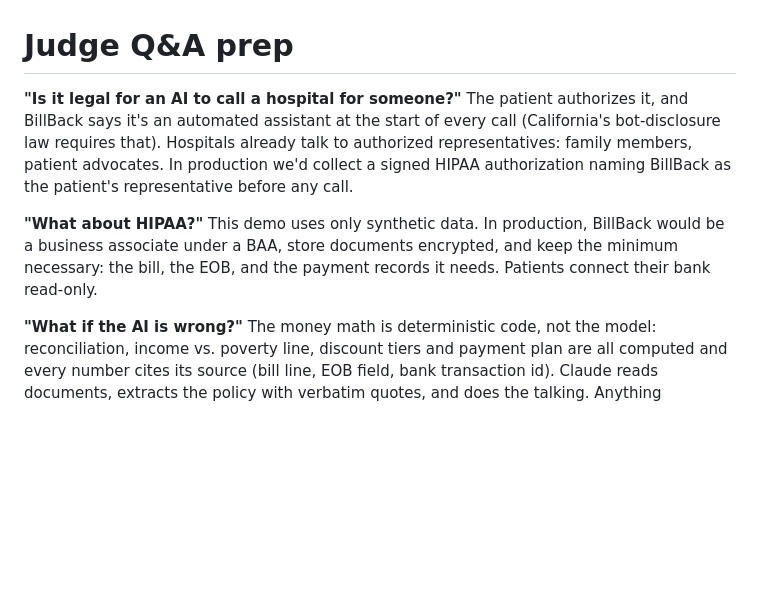
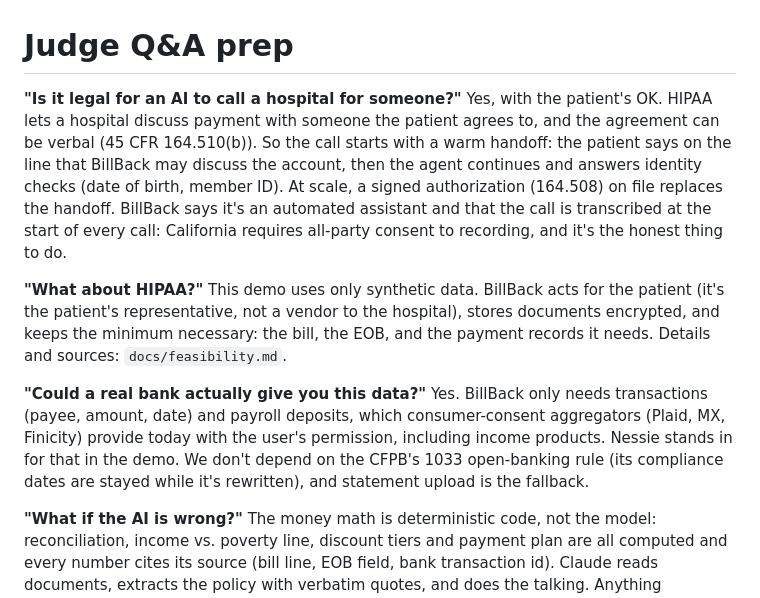
Before and after one commit to gsonntag/calhacks, a Markdown page: docs/judge-qa.md, the part around the change. Drawn GitHub-style; blank space fills up the shorter version.

Commit message:
Competitor research and cited feasibility analysis; fix judge Q&A (verbal HIPAA authorization, recording consent, bank-data feasibility)

```diff
--- a/docs/judge-qa.md
+++ b/docs/judge-qa.md
@@ -1,15 +1,23 @@
 # Judge Q&A prep
 
 **"Is it legal for an AI to call a hospital for someone?"**
-The patient authorizes it, and BillBack says it's an automated assistant at the start of every call
-(California's bot-disclosure law requires that). Hospitals already talk to authorized representatives:
-family members, patient advocates. In production we'd collect a signed HIPAA authorization naming
-BillBack as the patient's representative before any call.
+Yes, with the patient's OK. HIPAA lets a hospital discuss payment with someone the patient agrees to,
+and the agreement can be verbal (45 CFR 164.510(b)). So the call starts with a warm handoff: the patient
+says on the line that BillBack may discuss the account, then the agent continues and answers identity
+checks (date of birth, member ID). At scale, a signed authorization (164.508) on file replaces the handoff.
+BillBack says it's an automated assistant and that the call is transcribed at the start of every call:
+California requires all-party consent to recording, and it's the honest thing to do.
 
 **"What about HIPAA?"**
-This demo uses only synthetic data. In production, BillBack would be a business associate under a BAA,
-store documents encrypted, and keep the minimum necessary: the bill, the EOB, and the payment records it
-needs. Patients connect their bank read-only.
+This demo uses only synthetic data. BillBack acts for the patient (it's the patient's representative,
+not a vendor to the hospital), stores documents encrypted, and keeps the minimum necessary: the bill, the
+EOB, and the payment records it needs. Details and sources: `docs/feasibility.md`.
+
+**"Could a real bank actually give you this data?"**
+Yes. BillBack only needs transactions (payee, amount, date) and payroll deposits, which consumer-consent
+aggregators (Plaid, MX, Finicity) provide today with the user's permission, including income products.
+Nessie stands in for that in the demo. We don't depend on the CFPB's 1033 open-banking rule (its
+compliance dates are stayed while it's rewritten), and statement upload is the fallback.
 
 **"What if the AI is wrong?"**
 The money math is deterministic code, not the model: reconciliation, income vs. poverty line, discount
```
Also changed, not shown: docs/competitors.md (added, +83 -0 lines), docs/feasibility.md (added, +126 -0 lines).
